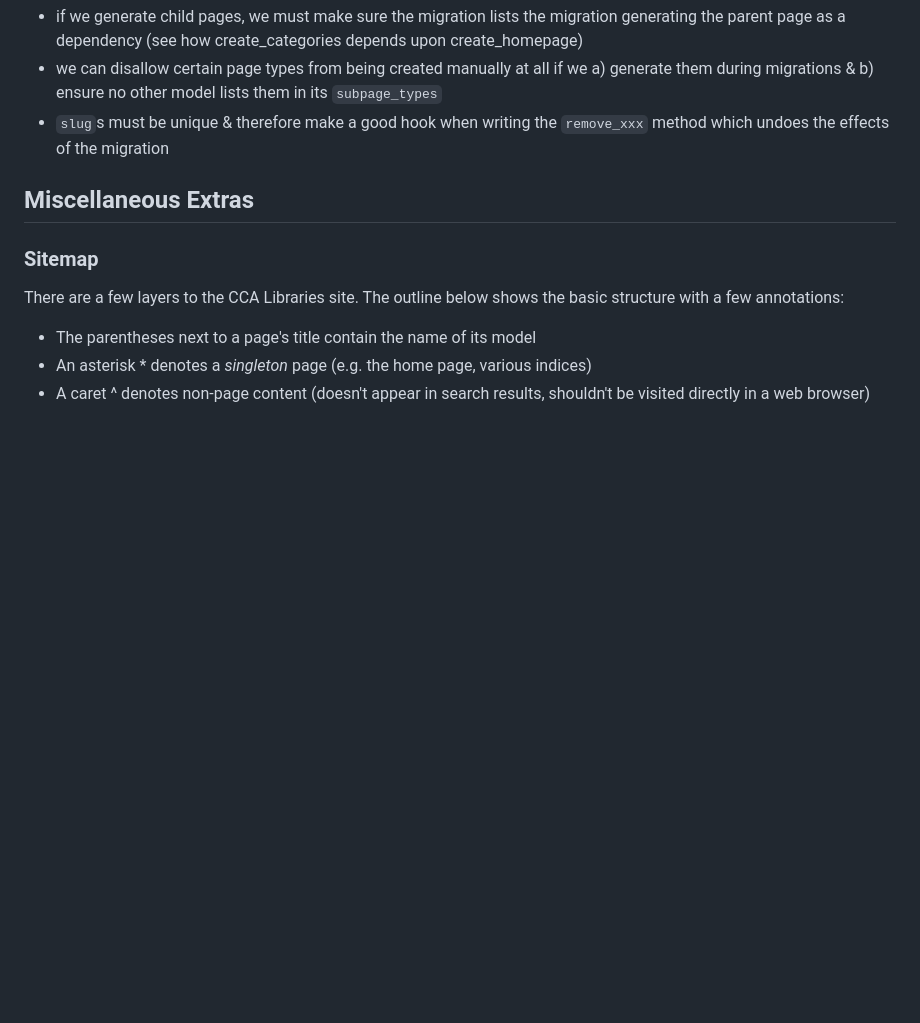
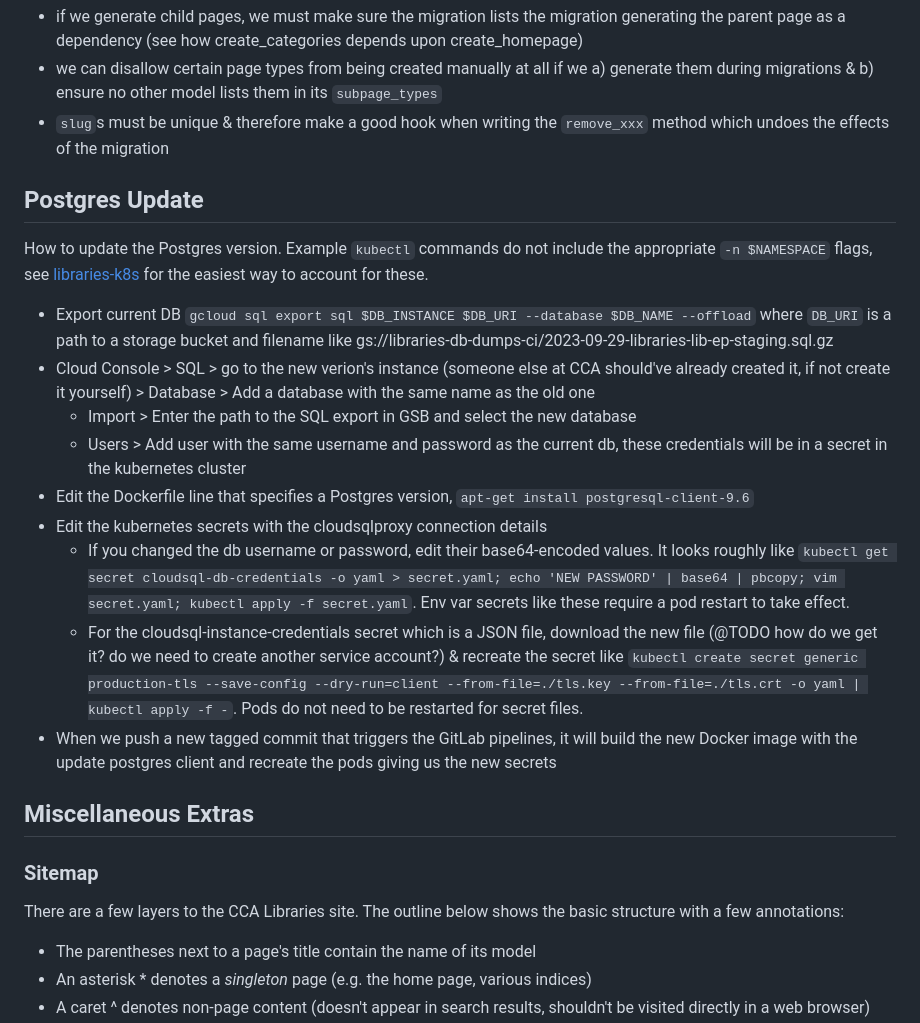
Before and after one commit to cca/libraries_wagtail, a Markdown page: docs/readme.md, the part around the change. Rendered like a GitHub page; blank space fills up the shorter version.

Commit message:
docs: rough outline of postgres upgrade steps

```diff
--- a/docs/readme.md
+++ b/docs/readme.md
@@ -190,6 +190,20 @@ Note:
 - we can disallow certain page types from being created manually at all if we a) generate them during migrations & b) ensure no other model lists them in its `subpage_types`
 - `slug`s must be unique & therefore make a good hook when writing the `remove_xxx` method which undoes the effects of the migration
 
+## Postgres Update
+
+How to update the Postgres version. Example `kubectl` commands do not include the appropriate `-n $NAMESPACE` flags, see [libraries-k8s](https://github.com/cca/libraries-k8s) for the easiest way to account for these.
+
+- Export current DB `gcloud sql export sql $DB_INSTANCE $DB_URI --database $DB_NAME --offload` where `DB_URI` is a path to a storage bucket and filename like gs://libraries-db-dumps-ci/2023-09-29-libraries-lib-ep-staging.sql.gz
+- Cloud Console > SQL > go to the new verion's instance (someone else at CCA should've already created it, if not create it yourself) > Database > Add a database with the same name as the old one
+    - Import > Enter the path to the SQL export in GSB and select the new database
+    - Users > Add user with the same username and password as the current db, these credentials will be in a secret in the kubernetes cluster
+- Edit the Dockerfile line that specifies a Postgres version, `apt-get install postgresql-client-9.6`
+- Edit the kubernetes secrets with the cloudsqlproxy connection details
+  - If you changed the db username or password, edit their base64-encoded values. It looks roughly like `kubectl get secret cloudsql-db-credentials -o yaml > secret.yaml; echo 'NEW PASSWORD' | base64 | pbcopy; vim secret.yaml; kubectl apply -f secret.yaml`. Env var secrets like these require a pod restart to take effect.
+  - For the cloudsql-instance-credentials secret which is a JSON file, download the new file (@TODO how do we get it? do we need to create another service account?) & recreate the secret like `kubectl create secret generic production-tls --save-config --dry-run=client --from-file=./tls.key --from-file=./tls.crt -o yaml | kubectl apply -f -`. Pods do not need to be restarted for secret files.
+- When we push a new tagged commit that triggers the GitLab pipelines, it will build the new Docker image with the update postgres client and recreate the pods giving us the new secrets
+
 ## Miscellaneous Extras
 
 ### Sitemap
```
